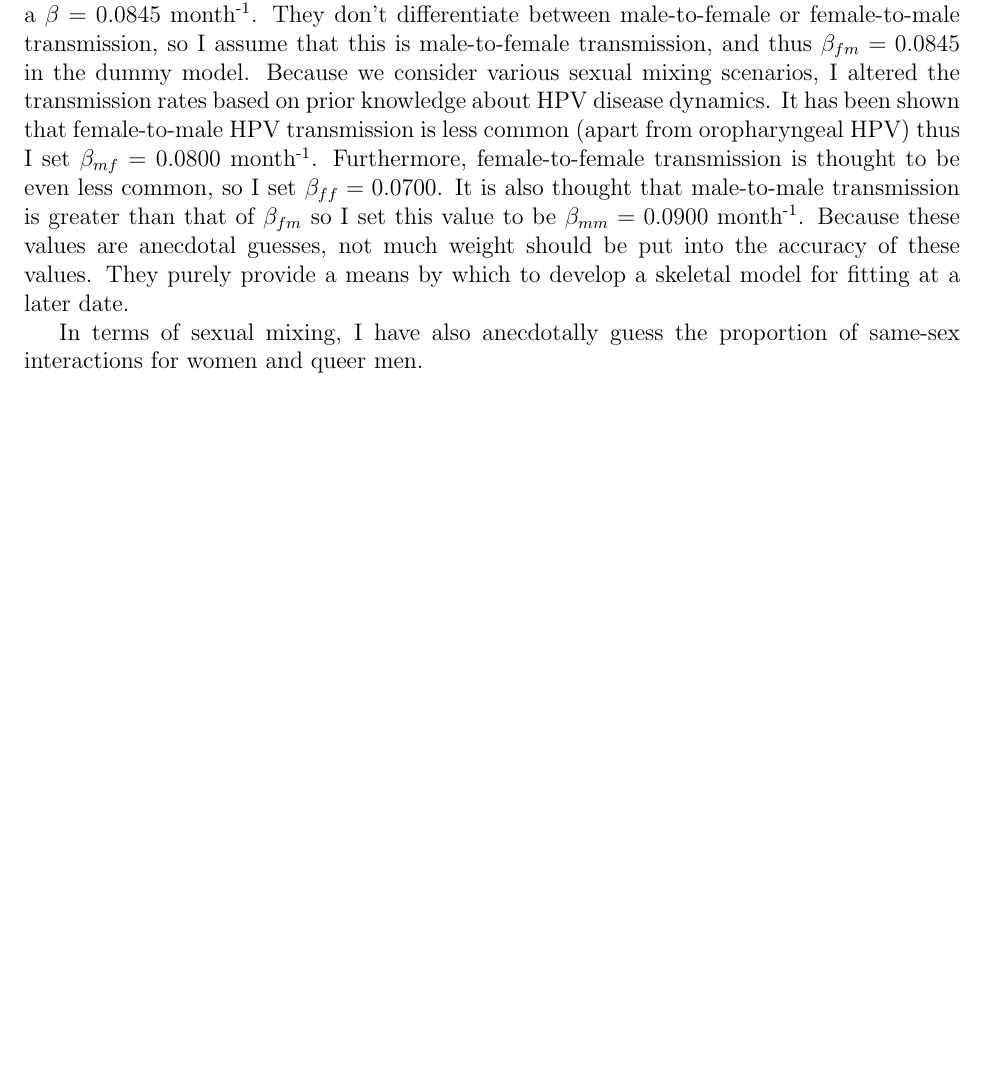
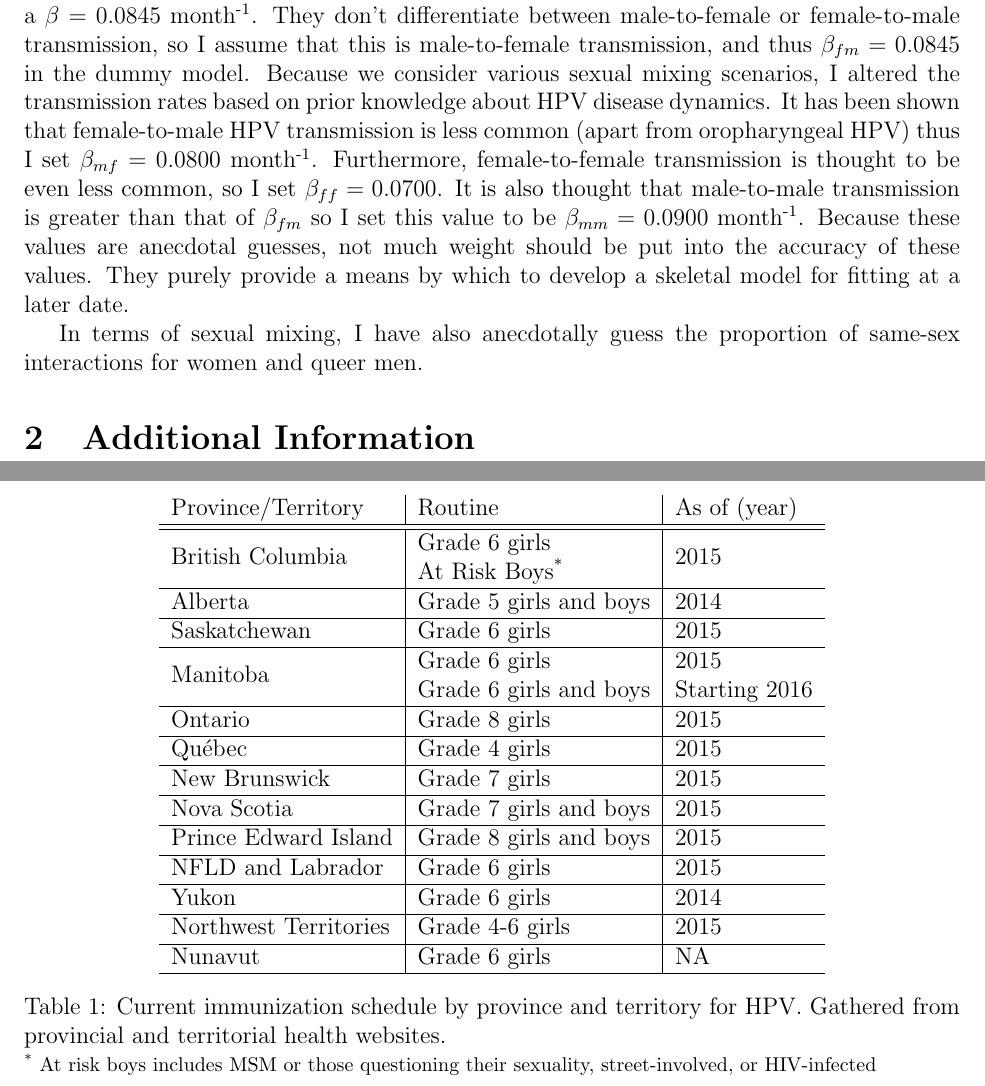
Before and after one commit to dushoff/SEER_HPV, a LaTeX document (Notes/Notes.tex): part of page 5 of 5 before the commit and two parts of pages 6 and 7 of 7 after it, the two joined at a grey line, cut so that both start at the same text, the shorter picture padded with empty space. Compiled offline with pdfLaTeX.

Commit message:
update notes to include information about federal and provincial HPV vacc. guidelines

```diff
--- a/Notes/Notes.tex
+++ b/Notes/Notes.tex
@@ -204,6 +215,49 @@ Most HPV infections are fully cleared after an average of 16 months.  Thus they
 In terms of sexual mixing, I have also anecdotally guess the proportion of same-sex interactions for women and queer men.
 
 
+\section{Additional Information}
+\begin{table}[h!]
+\begin{center}
+\begin{tabular}{l | l | l }
+Province/Territory & Routine &  As of (year)\\
+\hline
+\hline
+\multirow{2}{*}{British Columbia} & Grade 6 girls & \multirow{2}{*}{2015}\\
+& At Risk Boys\textsuperscript{*} & \\
+\hline
+Alberta & Grade 5 girls and boys & 2014\\
+\hline
+Saskatchewan & Grade 6 girls & 2015\\
+\hline
+\multirow{2}{*}{Manitoba} & Grade 6 girls & 2015\\
+& Grade 6 girls and boys & Starting 2016\\
+\hline
+Ontario & Grade 8 girls & 2015\\
+\hline
+Qu\'{e}bec & Grade 4 girls & 2015\\
+\hline
+New Brunswick & Grade 7 girls & 2015 \\
+\hline
+Nova Scotia & Grade 7 girls and boys & 2015\\
+\hline
+Prince Edward Island & Grade 8 girls and boys & 2015\\
+\hline
+NFLD and Labrador & Grade 6 girls & 2015\\
+\hline
+Yukon & Grade 6 girls & 2014\\
+\hline
+Northwest Territories & Grade 4-6 girls & 2015\\
+\hline
+Nunavut & Grade 6 girls & NA\\
+\hline
+\end{tabular}
+
+\caption{Current immunization schedule by province and territory for HPV.  Gathered from provincial and territorial health websites.  \newline
+{\footnotesize \textsuperscript{*} At risk boys includes MSM or those questioning their sexuality, street-involved, or HIV-infected}}
+\label{tab:ImmuneSched}
+\end{center}
+\end{table}
+
 \end{document}
 \newpage
 \bibliographystyle{plain}
```
Also changed, not shown: Notes/Notes.tex (11 more changed lines), 1 other file.
